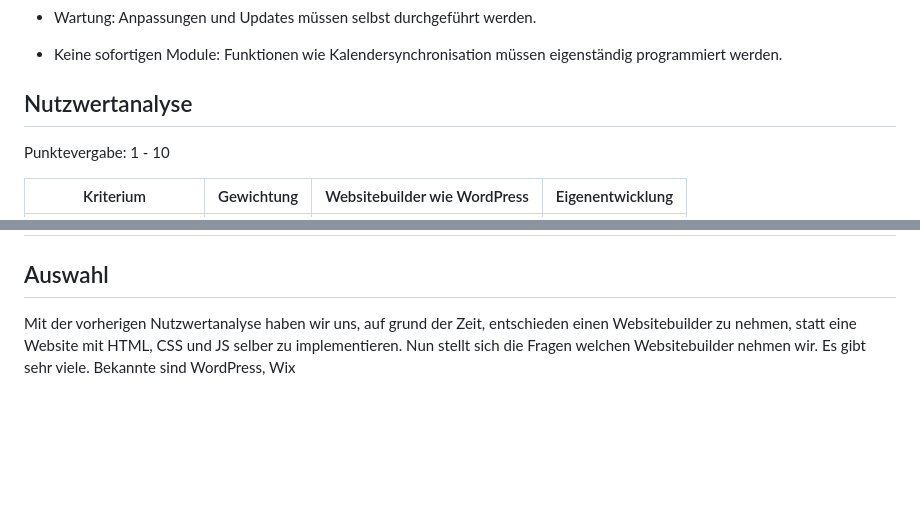
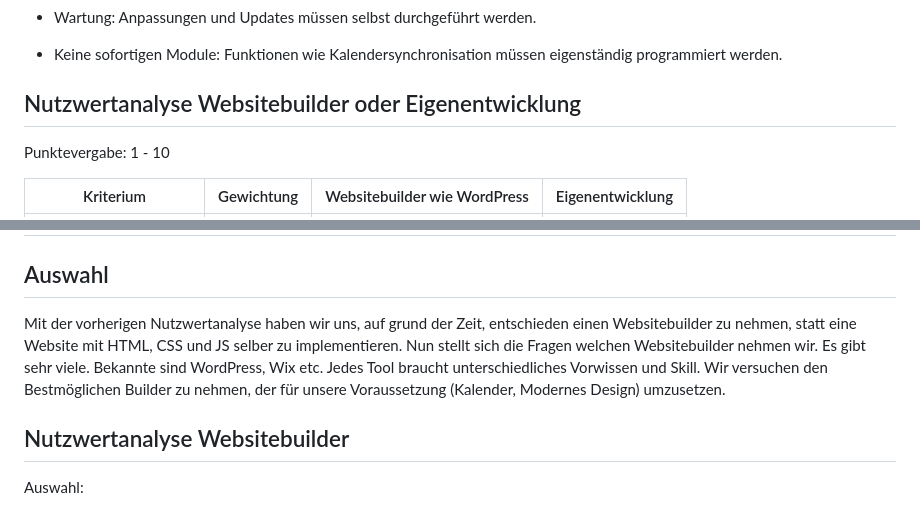
Before and after one commit to Kurizaki/Nagelstudio-Naildesign-Nataliya, a Markdown page: Dokumentation/Technologie.md, 2 parts joined by grey strips. GitHub-like rendering; blank space fills up the shorter version.

```diff
--- a/Dokumentation/Technologie.md
+++ b/Dokumentation/Technologie.md
@@ -24,7 +24,7 @@ Tools wie WordPress vereinfachen die Entwicklung von Websiten. Mit Plugins kann
 * Wartung: Anpassungen und Updates müssen selbst durchgeführt werden.
 * Keine sofortigen Module: Funktionen wie Kalendersynchronisation müssen eigenständig programmiert werden.
 
-## Nutzwertanalyse
+## Nutzwertanalyse Websitebuilder oder Eigenentwicklung
 
 Punktevergabe: 1 - 10
 
@@ -48,4 +48,8 @@ Punktevergabe: 1 - 10
 
 # Websitebuilder
 ## Auswahl
-Mit der vorherigen Nutzwertanalyse haben wir uns, auf grund der Zeit, entschieden einen Websitebuilder zu nehmen, statt eine Website mit HTML, CSS und JS selber zu implementieren. Nun stellt sich die Fragen welchen Websitebuilder nehmen wir. Es gibt sehr viele. Bekannte sind WordPress, Wix
+Mit der vorherigen Nutzwertanalyse haben wir uns, auf grund der Zeit, entschieden einen Websitebuilder zu nehmen, statt eine Website mit HTML, CSS und JS selber zu implementieren. Nun stellt sich die Fragen welchen Websitebuilder nehmen wir. Es gibt sehr viele. Bekannte sind WordPress, Wix etc. Jedes Tool braucht unterschiedliches Vorwissen und Skill. Wir versuchen den Bestmöglichen Builder zu nehmen, der für unsere Voraussetzung (Kalender, Modernes Design) umzusetzen.
+
+
+## Nutzwertanalyse Websitebuilder
+Auswahl:
```
